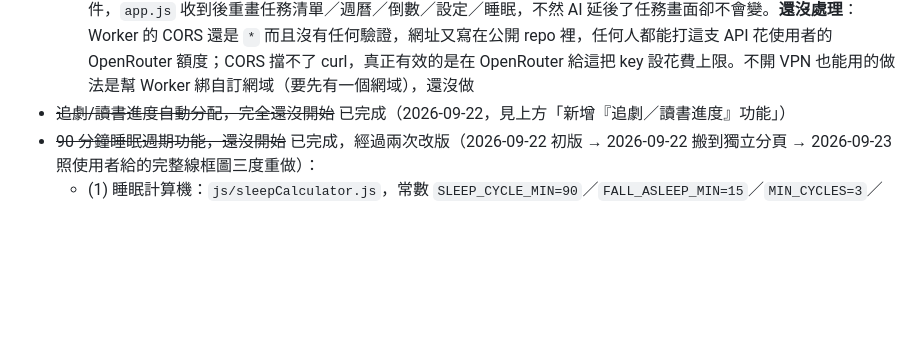
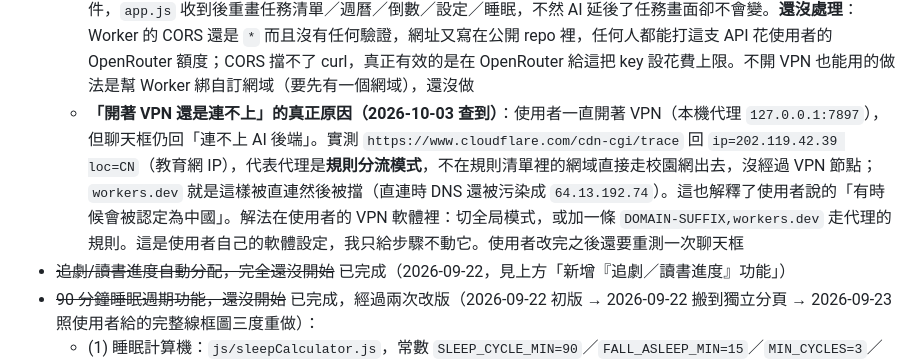
Before and after one commit to kasim9497/my-morning-brief0, a Markdown page: CLAUDE.md, the part around the change. Rendered like a GitHub page; blank space fills up the shorter version.

Commit message:
Document why the chat Worker is unreachable with the VPN on
The local proxy runs in rule-based mode, so workers.dev is sent out
directly over the campus network instead of through the VPN node.

Co-Authored-By: Claude Opus 5.5 <noreply@anthropic.com>

```diff
--- a/CLAUDE.md
+++ b/CLAUDE.md
@@ -67,6 +67,7 @@
   - **`CHAT_WORKER_URL` 目前是空字串**（`js/chatBox.js` 最上面），沒設定時聊天框會回覆「這個功能還沒接上後端」的提示文字，不會壞掉或報錯。**下一步是使用者要自己申請 Cloudflare 帳號、用 wrangler 部署**（步驟寫在 `cloudflare-worker/README.md`，模式跟當初申請 OpenRouter key 一樣），部署完把網址貼進 `CHAT_WORKER_URL` 就會真的動起來
   - **部署卡在 `wrangler login`（2026-10-02）**：使用者已經有 Cloudflare 帳號，但執行部署步驟時瀏覽器跳出 `welcome.developers.workers.dev 意外中斷連線`，連不上。`wrangler login` 預設是跳瀏覽器走 OAuth 流程，需要連到 Cloudflare 的 dashboard/workers 網域，南京的網路環境連這類網域不穩定是已知狀況（類似之前 Gemini 連線被地區擋的狀況，但這次是單純連線不穩/被擋，不是帳號問題）。**下次要改用 API Token 走 headless 登入，不要再試互動式 `wrangler login`**：請使用者去 Cloudflare dashboard → My Profile → API Tokens → Create Token（用 "Edit Cloudflare Workers" 範本），把拿到的 token 設成環境變數 `CLOUDFLARE_API_TOKEN`（終端機打 `export CLOUDFLARE_API_TOKEN=xxx`，Windows 是 `$env:CLOUDFLARE_API_TOKEN="xxx"`），這樣 `wrangler secret put`／`wrangler deploy` 都不用再開瀏覽器，整個繞過會連不上的那個頁面。使用者說要明天再處理，這個方案還沒實際試過，下次先用這個方法
   - **Worker 已部署、網址已接上，但端到端還沒驗證過（2026-10-03）**：使用者最後沒走終端機，是在 Cloudflare 後台用「連 GitHub repo」的方式部署的（專案名稱 `my-morning-brief-chat-proxy`，部署命令 `npx wrangler deploy --config cloudflare-worker/wrangler.toml`，因為 `wrangler.toml` 在子資料夾不在根目錄），`OPENROUTER_API_KEY` 在後台設成 Secret 類型（一開始設成文字變數，已改）。**連了 GitHub 之後每次 push 到 main 都會重新部署 Worker**，改 `cloudflare-worker/chat-proxy.js` 要小心，壞了線上就壞了。網址 `https://my-morning-brief-chat-proxy.loverinline520.workers.dev/` 已寫進 `js/chatBox.js` 的 `CHAT_WORKER_URL`。**沒驗證的原因**：`*.workers.dev` 從使用者這台電腦（南京）連不上，curl 是 TLS 握手失敗，同一時間 GitHub Pages 跟 cloudflare.com 都是 200——這個網域在中國大陸被擋，跟前一天 `welcome.developers.workers.dev` 連不上是同一件事。所以 Worker 本身對不對、OpenRouter key 有沒有生效，我這邊都測不到，**要使用者開 VPN 實際用一次聊天框才算驗證**。`chatBox.js` 的錯誤訊息已改成：fetch 本身失敗時顯示「連不上 AI 後端…開 VPN 再試」，Worker 回非 200 時顯示 Worker 給的說明。另外補了一個之前漏掉的東西：動作執行成功後會發 `chenxu:data-changed` 事件，`app.js` 收到後重畫任務清單／週曆／倒數／設定／睡眠，不然 AI 延後了任務畫面卻不會變。**還沒處理**：Worker 的 CORS 還是 `*` 而且沒有任何驗證，網址又寫在公開 repo 裡，任何人都能打這支 API 花使用者的 OpenRouter 額度；CORS 擋不了 curl，真正有效的是在 OpenRouter 給這把 key 設花費上限。不開 VPN 也能用的做法是幫 Worker 綁自訂網域（要先有一個網域），還沒做
+  - **「開著 VPN 還是連不上」的真正原因（2026-10-03 查到）**：使用者一直開著 VPN（本機代理 `127.0.0.1:7897`），但聊天框仍回「連不上 AI 後端」。實測 `https://www.cloudflare.com/cdn-cgi/trace` 回 `ip=202.119.42.39 loc=CN`（教育網 IP），代表代理是**規則分流模式**，不在規則清單裡的網域直接走校園網出去，沒經過 VPN 節點；`workers.dev` 就是這樣被直連然後被擋（直連時 DNS 還被污染成 `64.13.192.74`）。這也解釋了使用者說的「有時候會被認定為中國」。解法在使用者的 VPN 軟體裡：切全局模式，或加一條 `DOMAIN-SUFFIX,workers.dev` 走代理的規則。這是使用者自己的軟體設定，我只給步驟不動它。使用者改完之後還要重測一次聊天框
 - ~~追劇/讀書進度自動分配，完全還沒開始~~ 已完成（2026-09-22，見上方「新增『追劇／讀書進度』功能」）
 - ~~90 分鐘睡眠週期功能，還沒開始~~ 已完成，經過兩次改版（2026-09-22 初版 → 2026-09-22 搬到獨立分頁 → 2026-09-23 照使用者給的完整線框圖三度重做）：
   - (1) 睡眠計算機：`js/sleepCalculator.js`，常數 `SLEEP_CYCLE_MIN=90`／`FALL_ASLEEP_MIN=15`／`MIN_CYCLES=3`／`MAX_CYCLES=6`／`RECOMMENDED_CYCLES=4`。`calcFromNow(now)`：現在時間 + 15 分鐘入睡緩衝，往後推算 3~6 個週期各自對應的起床時間。`calcFromWakeTime(wakeTimeStr, now)`：指定起床時間（取「下一次發生」的那個時間點，過了今天就算明天），往回推算 3~6 個週期各自對應的建議上床時間。兩個函式都回傳帶 `dayLabel`（''/'明天'/'昨天'）的選項陣列，用真正的 `Date` 物件算跨日，不是純字串加減
```
